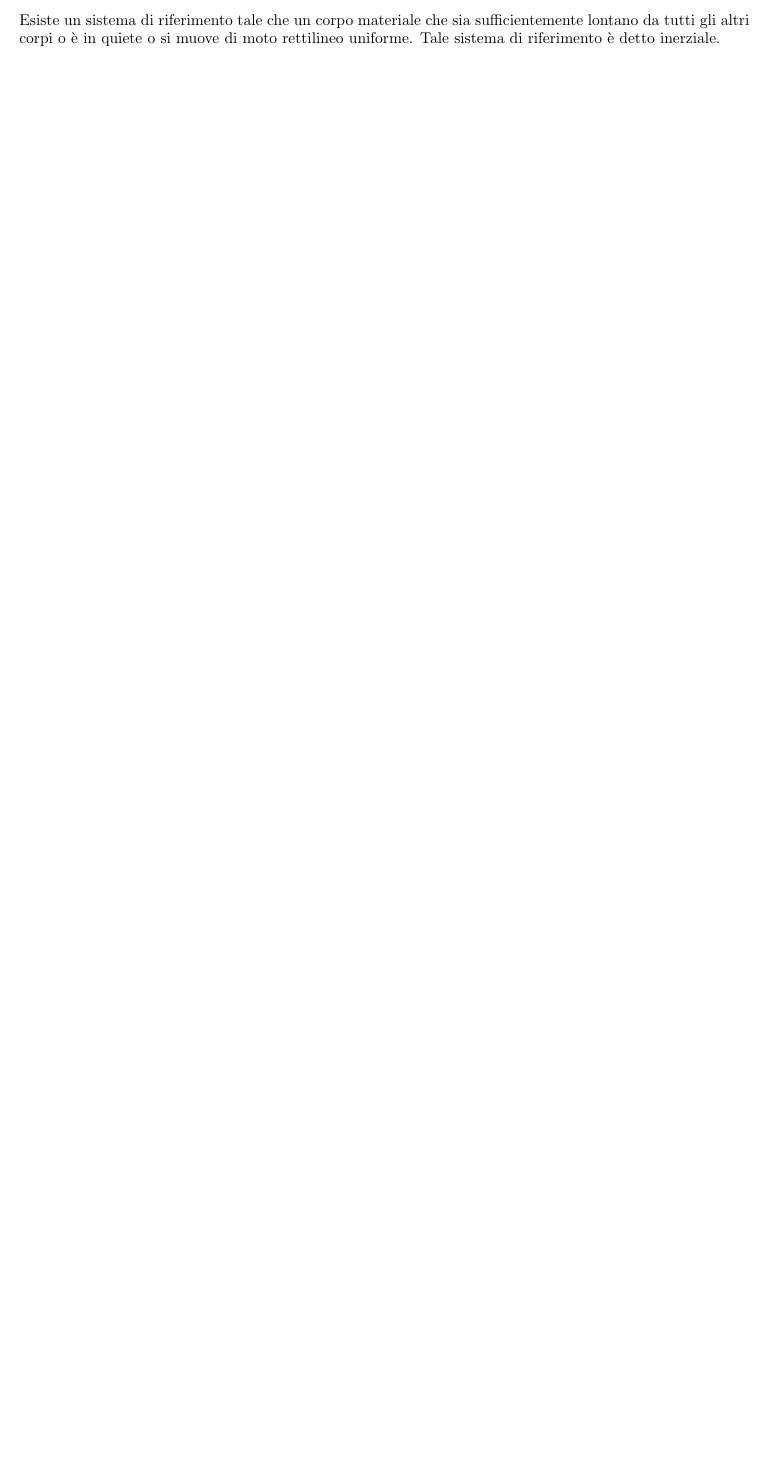
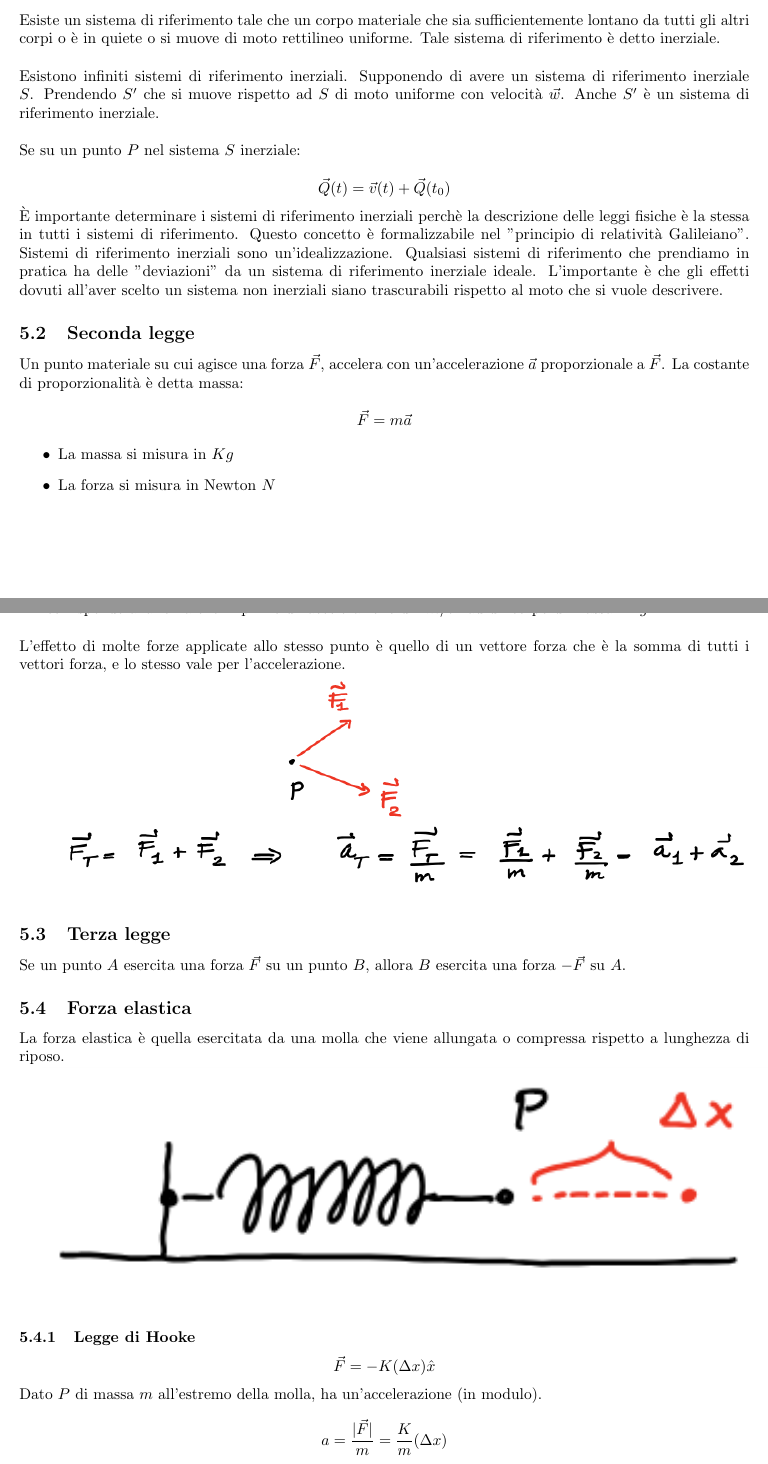
Before and after one commit to le0flo/appunti, a LaTeX document (fisica-generale/main.tex, which reads fisica-generale/05-dinamica.tex): part of page 18 of 18 before the commit and two parts of pages 18 and 19 of 19 after it, the two joined at a grey line, cut so that both start at the same text, the shorter picture padded with empty space. Compiled offline with pdfLaTeX.

Commit message:
appunti di fisica aggiornati

```diff
--- a/fisica-generale/05-dinamica.tex
+++ b/fisica-generale/05-dinamica.tex
@@ -34,6 +34,75 @@ Questa enunciazione non è precisa, perchè tratta in modo implicito il sistema
 \subsubsection{Formulazione precisa}
 
 Esiste un sistema di riferimento tale che un corpo materiale che sia sufficientemente lontano da tutti gli altri corpi o è in quiete o si muove di moto rettilineo uniforme.
-Tale sistema di riferimento è detto inerziale.
+Tale sistema di riferimento è detto inerziale.\\
+
+\noindent
+Esistono infiniti sistemi di riferimento inerziali.
+Supponendo di avere un sistema di riferimento inerziale $S$.
+Prendendo $S'$ che si muove rispetto ad $S$ di moto uniforme con velocità $\vec{w}$.
+Anche $S'$ è un sistema di riferimento inerziale.\\
+
+\noindent
+Se su un punto $P$ nel sistema $S$ inerziale:
+
+$$
+\vec{Q}(t) = \vec{v}(t) + \vec{Q}(t_0)
+$$
+
+\noindent
+È importante determinare i sistemi di riferimento inerziali perchè la descrizione delle leggi fisiche è la stessa in tutti i sistemi di riferimento.
+Questo concetto è formalizzabile nel "principio di relatività Galileiano".
+Sistemi di riferimento inerziali sono un'idealizzazione.
+Qualsiasi sistemi di riferimento che prendiamo in pratica ha delle "deviazioni" da un sistema di riferimento inerziale ideale.
+L'importante è che gli effetti dovuti all'aver scelto un sistema non inerziali siano trascurabili rispetto al moto che si vuole descrivere.
+
+\subsection{Seconda legge}
+
+Un punto materiale su cui agisce una forza $\vec{F}$, accelera con un'accelerazione $\vec{a}$ proporzionale a $\vec{F}$.
+La costante di proporzionalità è detta massa:
+
+$$
+\vec{F} = m \vec{a}
+$$
+
+\begin{itemize}
+    \item La massa si misura in $Kg$
+    \item La forza si misura in Newton $N$
+\end{itemize}
+
+\noindent
+$1N$ corrispende alla forza che imprime un'accelerazione di $1 m/s^2$ ad un corpo di massa $1 Kg$.\\
+
+\noindent
+L'effetto di molte forze applicate allo stesso punto è quello di un vettore forza che è la somma di tutti i vettori forza,
+e lo stesso vale per l'accelerazione.
+
+\includegraphics[width=\columnwidth]{seconda-legge-somma-forze}
+
+\subsection{Terza legge}
+
+Se un punto $A$ esercita una forza $\vec{F}$ su un punto $B$, allora $B$ esercita una forza $-\vec{F}$ su $A$.
+
+\subsection{Forza elastica}
+
+La forza elastica è quella esercitata da una molla che viene allungata o compressa rispetto a lunghezza di riposo.
+
+\includegraphics[width=\columnwidth]{esempio-forza-elastica}
+
+\subsubsection{Legge di Hooke}
+
+$$
+\vec{F} = -K(\Delta x) \hat{x}
+$$
+
+\noindent
+Dato $P$ di massa $m$ all'estremo della molla, ha un'accelerazione (in modulo).
+
+$$
+a = \frac{|\vec{F}|}{m} = \frac{K}{m}(\Delta x)
+$$
+
+\noindent
+A differenza della forza peso, dipende da massa del corpo.
 
 \end{document}
```
Also changed, not shown: fisica-generale/assets/esempio-forza-elastica.png (added), fisica-generale/assets/seconda-legge-somma-forze.png (added).
